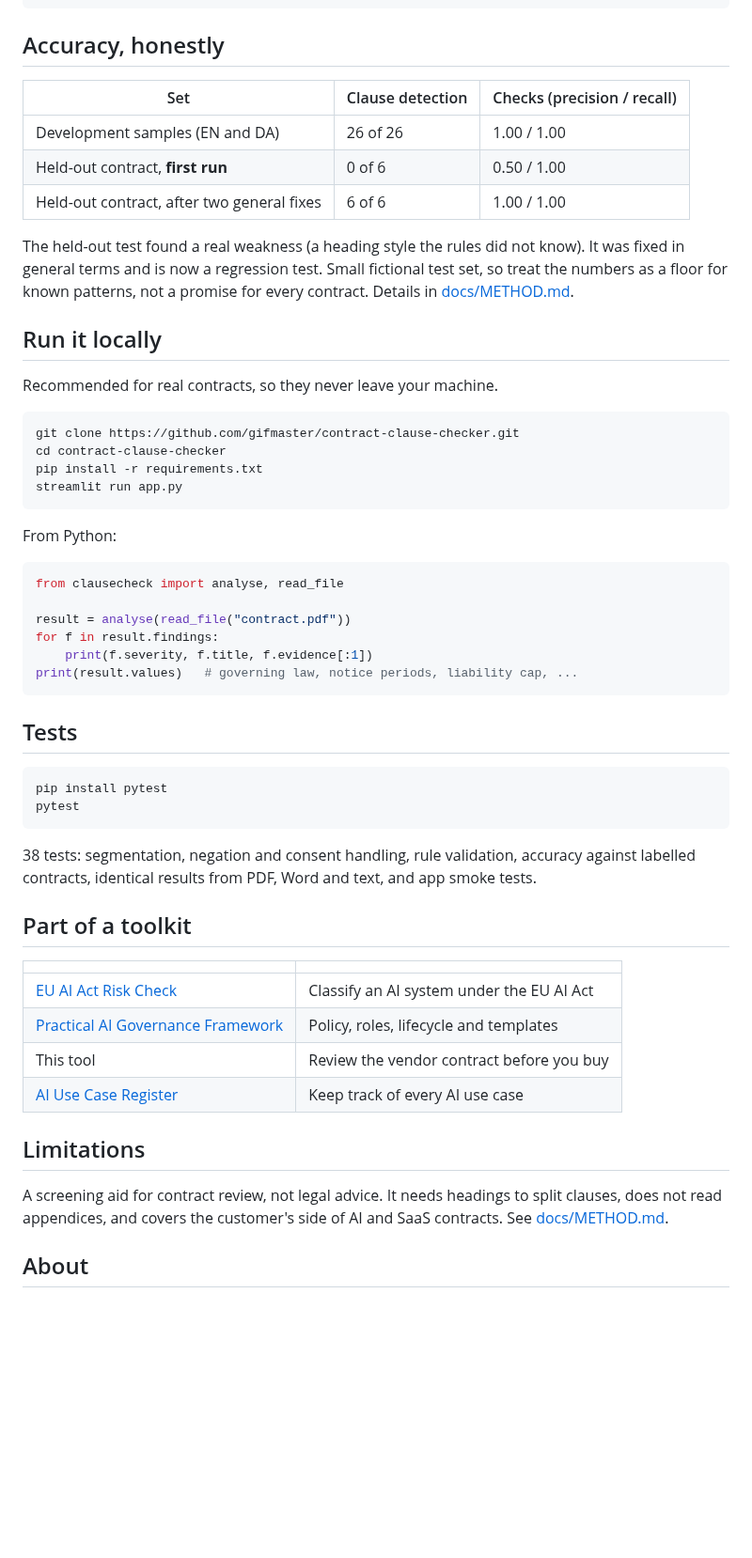
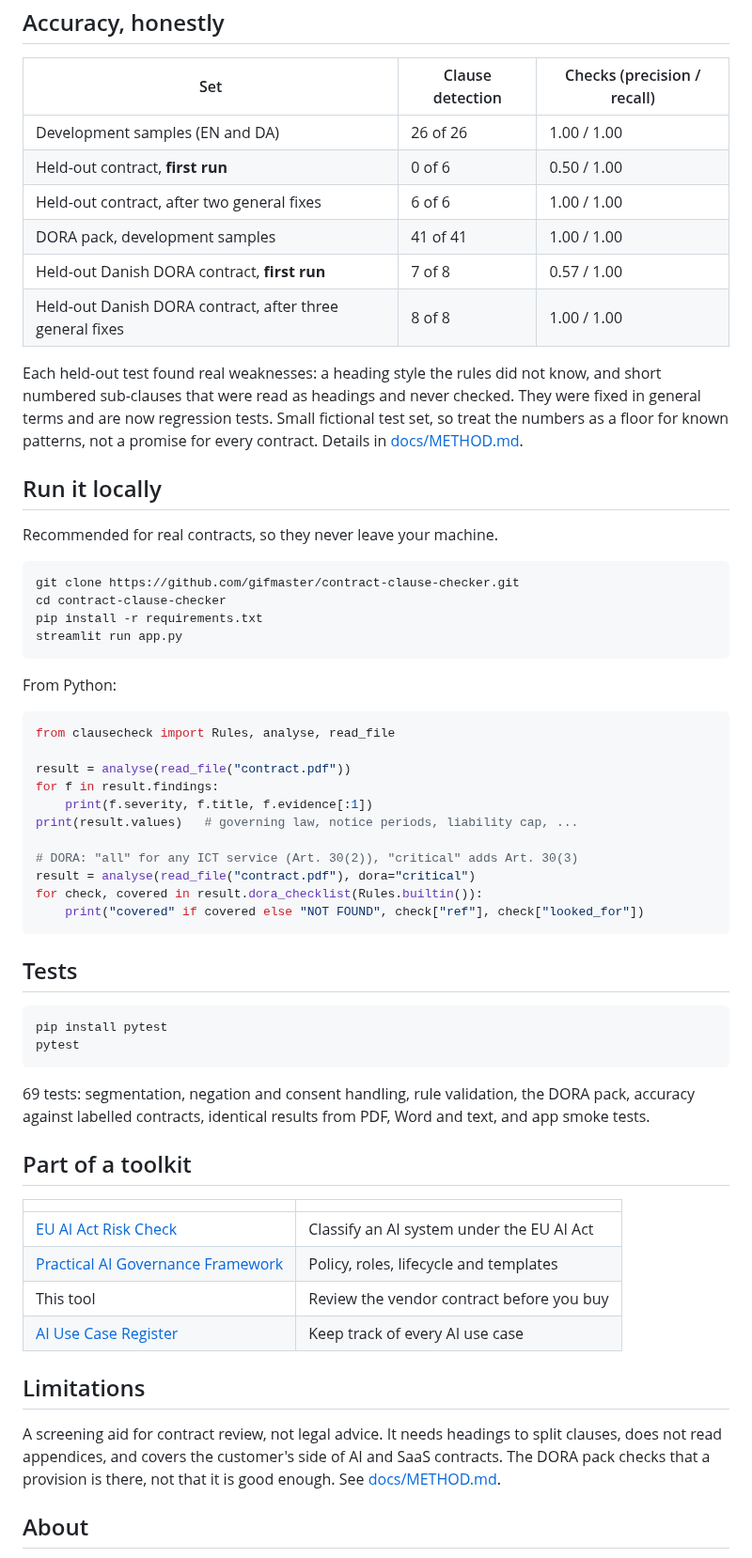
Before and after one commit to gifmaster/contract-clause-checker, a Markdown page: README.md, the part around one of its changes. Shown at 94% size. Drawn GitHub-style; blank space fills up the shorter version.

````diff
--- a/README.md
+++ b/README.md
@@ -47,8 +51,11 @@ A check looks like this:
 | Development samples (EN and DA) | 26 of 26 | 1.00 / 1.00 |
 | Held-out contract, **first run** | 0 of 6 | 0.50 / 1.00 |
 | Held-out contract, after two general fixes | 6 of 6 | 1.00 / 1.00 |
+| DORA pack, development samples | 41 of 41 | 1.00 / 1.00 |
+| Held-out Danish DORA contract, **first run** | 7 of 8 | 0.57 / 1.00 |
+| Held-out Danish DORA contract, after three general fixes | 8 of 8 | 1.00 / 1.00 |
 
-The held-out test found a real weakness (a heading style the rules did not know). It was fixed in general terms and is now a regression test. Small fictional test set, so treat the numbers as a floor for known patterns, not a promise for every contract. Details in [docs/METHOD.md](docs/METHOD.md).
+Each held-out test found real weaknesses: a heading style the rules did not know, and short numbered sub-clauses that were read as headings and never checked. They were fixed in general terms and are now regression tests. Small fictional test set, so treat the numbers as a floor for known patterns, not a promise for every contract. Details in [docs/METHOD.md](docs/METHOD.md).
 
 ## Run it locally
 
@@ -64,12 +71,17 @@ streamlit run app.py
 From Python:
 
 ```python
-from clausecheck import analyse, read_file
+from clausecheck import Rules, analyse, read_file
 
 result = analyse(read_file("contract.pdf"))
 for f in result.findings:
     print(f.severity, f.title, f.evidence[:1])
 print(result.values)   # governing law, notice periods, liability cap, ...
+
+# DORA: "all" for any ICT service (Art. 30(2)), "critical" adds Art. 30(3)
+result = analyse(read_file("contract.pdf"), dora="critical")
+for check, covered in result.dora_checklist(Rules.builtin()):
+    print("covered" if covered else "NOT FOUND", check["ref"], check["looked_for"])
 ```
 
 ## Tests
@@ -79,7 +91,7 @@ pip install pytest
 pytest
 ```
 
-38 tests: segmentation, negation and consent handling, rule validation, accuracy against labelled contracts, identical results from PDF, Word and text, and app smoke tests.
+69 tests: segmentation, negation and consent handling, rule validation, the DORA pack, accuracy against labelled contracts, identical results from PDF, Word and text, and app smoke tests.
 
 ## Part of a toolkit
 
@@ -92,7 +104,7 @@ pytest
 
 ## Limitations
 
-A screening aid for contract review, not legal advice. It needs headings to split clauses, does not read appendices, and covers the customer's side of AI and SaaS contracts. See [docs/METHOD.md](docs/METHOD.md).
+A screening aid for contract review, not legal advice. It needs headings to split clauses, does not read appendices, and covers the customer's side of AI and SaaS contracts. The DORA pack checks that a provision is there, not that it is good enough. See [docs/METHOD.md](docs/METHOD.md).
 
 ## About
 
````
Also changed, not shown: other parts of README.md (+6 -2 lines), docs/METHOD.md (+30 -1 lines), docs/screenshot-dora.png (added), 12 other files.
